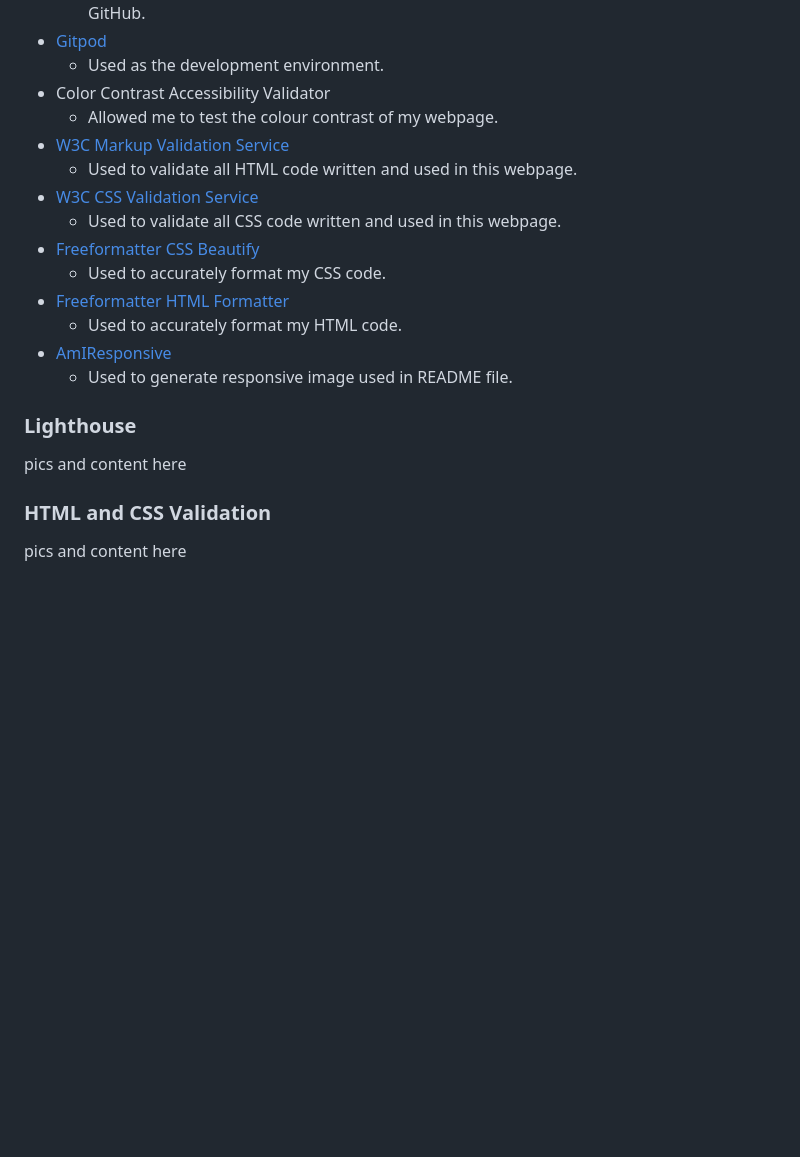
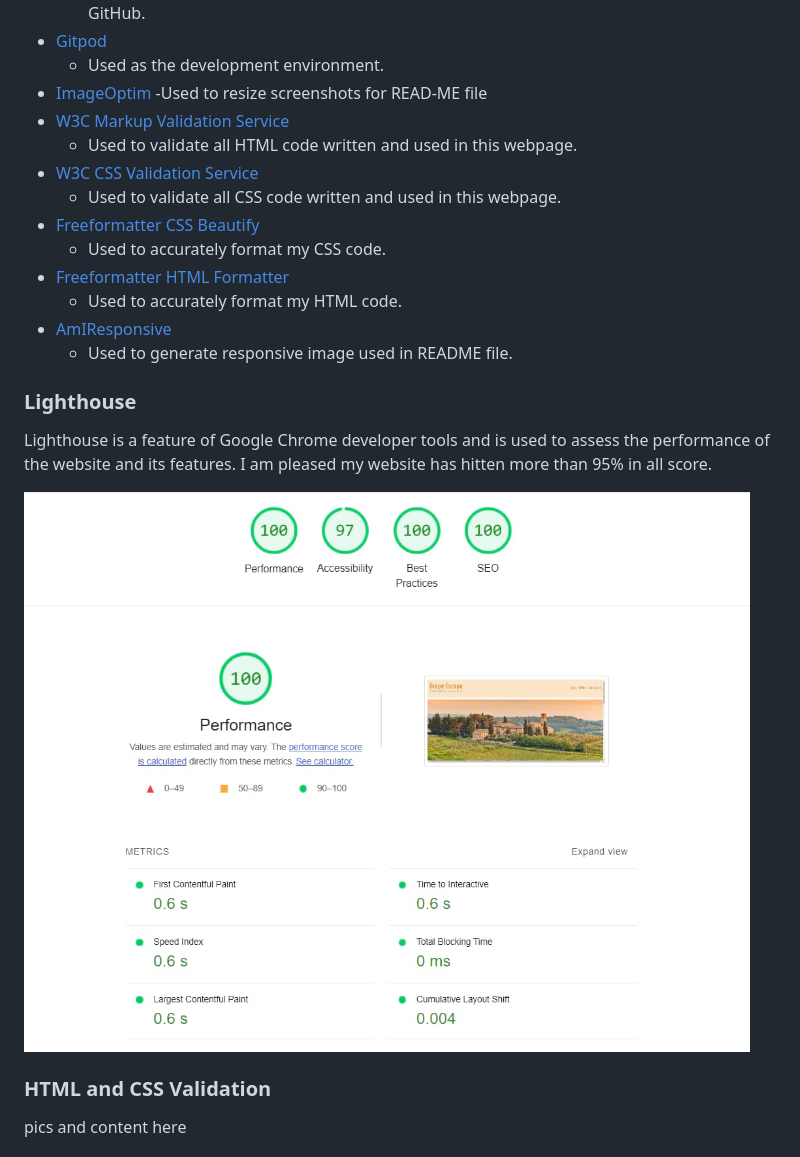
Before and after one commit to Code-Institute-Submissions/SilviaSaverino-Grape-Escape-WWOOFing-Experience, a Markdown page: README.md, the part around the change. Rendered like a GitHub page; pictures changed too: docs/images/lighthouse.jpg (added); blank space fills up the shorter version.

```diff
--- a/README.md
+++ b/README.md
@@ -172,8 +172,8 @@ I have used several technologies that have enabled this design to work:
 	- Used for version control by utilising the Gitpod terminal to commit to Git and Push to GitHub.
 -	[Gitpod](https://www.gitpod.io/)
 	- Used as the development environment.
--	Color Contrast Accessibility Validator
-	- Allowed me to test the colour contrast of my webpage.
+-	[ImageOptim](https://imageoptim.com/online)
+    -Used to resize screenshots for READ-ME file
 -	[W3C Markup Validation Service](https://validator.w3.org/)
 	- Used to validate all HTML code written and used in this webpage.
 -	[W3C CSS Validation Service](https://jigsaw.w3.org/css-validator/#validate_by_input)
@@ -188,7 +188,11 @@ I have used several technologies that have enabled this design to work:
 
 ### **Lighthouse**
 
-pics and content here
+Lighthouse is a feature of Google Chrome developer tools and is used to assess the performance of the website and its features.
+I am pleased my website has hitten more than 95% in all score.
+
+![image of Grape Escape percentage scores on Lighthouse](/docs/images/lighthouse.jpg)
+
 
 ### **HTML and CSS Validation**
 
```
Also changed, not shown: 2 other files.
